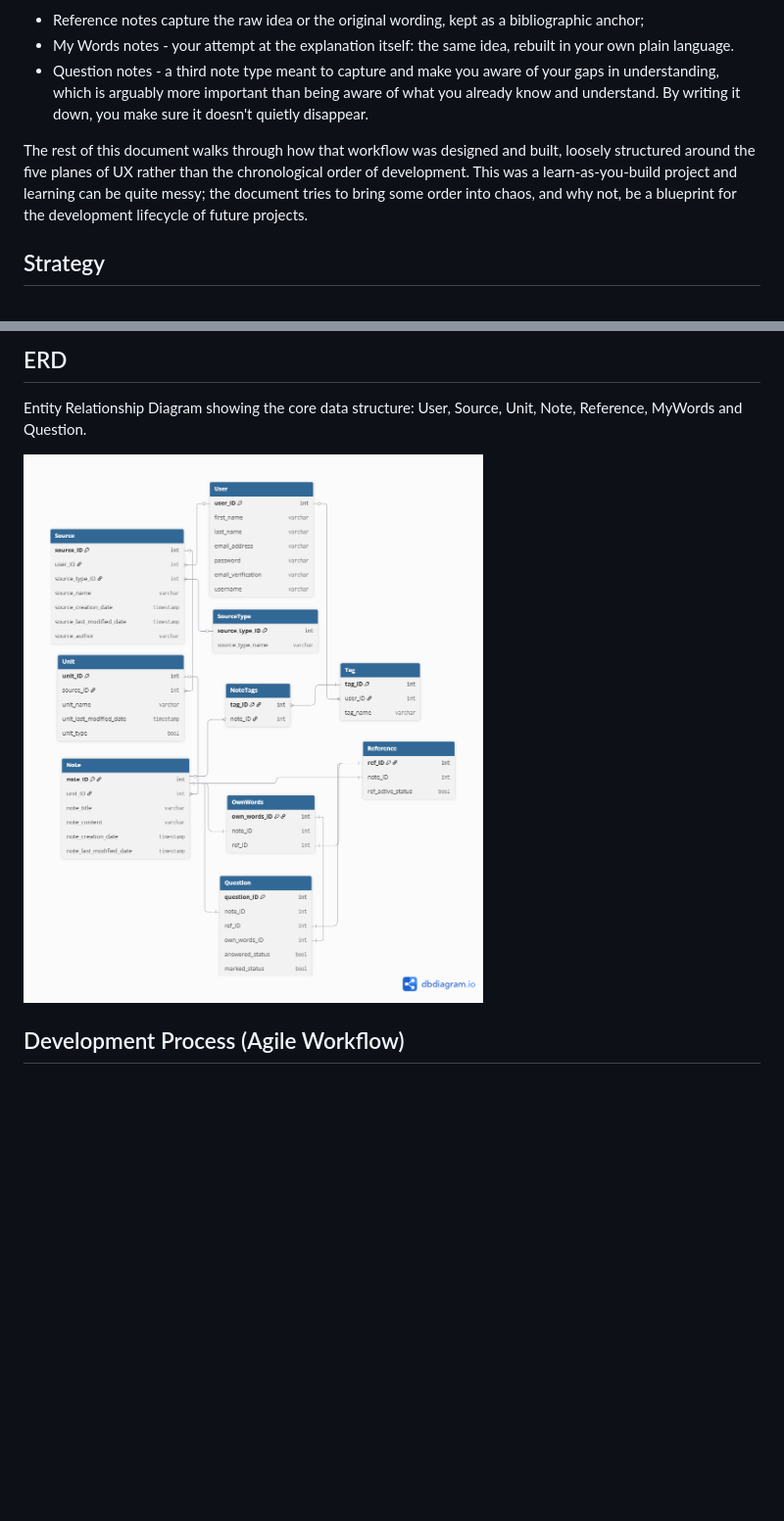
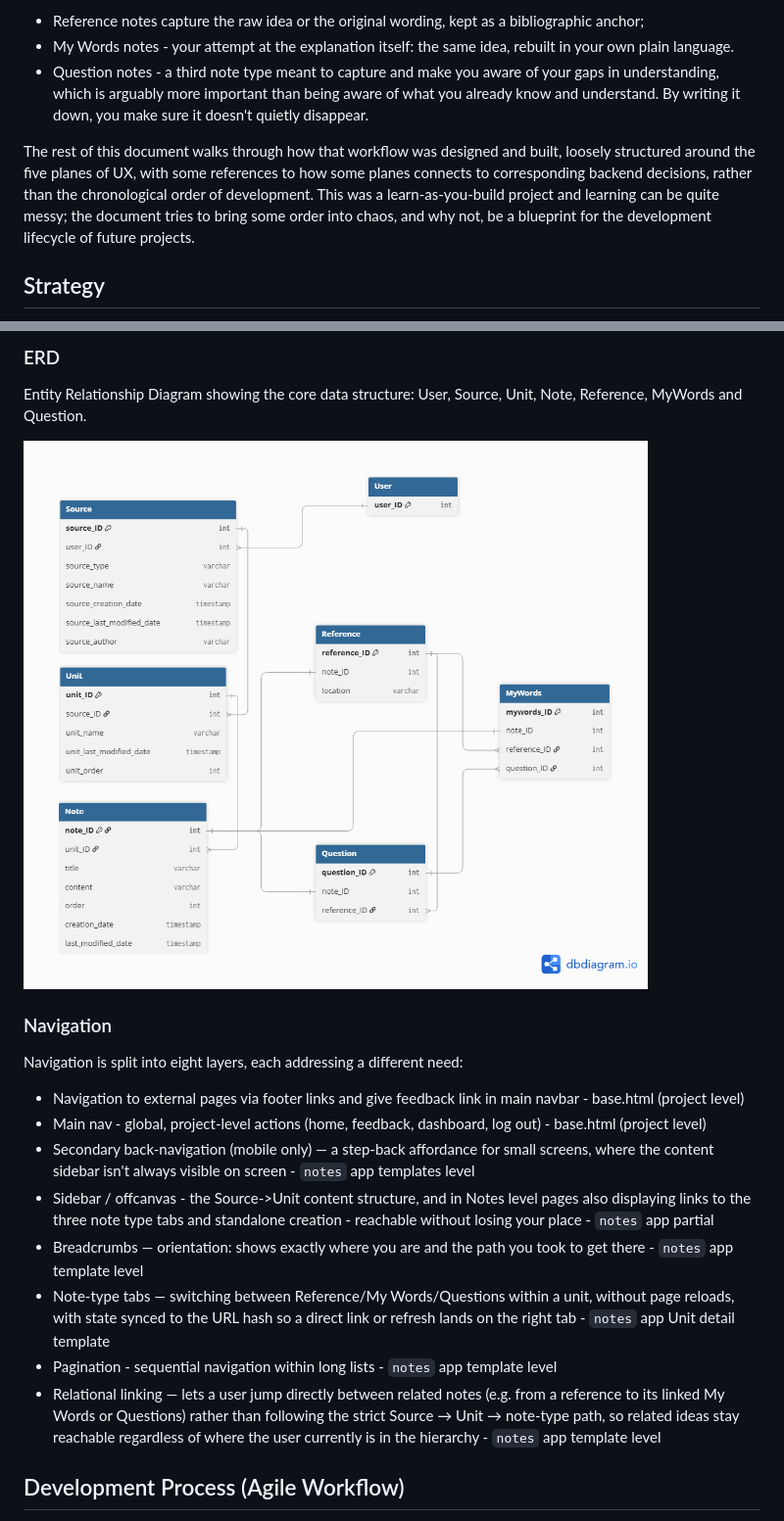
Before and after one commit to VeronicaTeodorof/got_it, a Markdown page: README.md, 2 parts joined by grey strips. Shown: that part at 98% size. Drawn GitHub-style; pictures changed too: docs/readme-assets/got_it_erd.png; blank space fills up the shorter version.

Commit message:
docs: add structure section to readme

```diff
--- a/README.md
+++ b/README.md
@@ -10,7 +10,7 @@ This workflow is derived from the Feynman Technique, which is a simple way of te
 - My Words notes - your attempt at the explanation itself: the same idea, rebuilt in your own plain language.
 - Question notes - a third note type meant to capture and make you aware of your gaps in understanding, which is arguably more important than being aware of what you already know and understand. By writing it down, you make sure it doesn't quietly disappear.
 
-The rest of this document walks through how that workflow was designed and built, loosely structured around the five planes of UX rather than the chronological order of development. This was a learn-as-you-build project and learning can be quite messy; the document tries to bring some order into chaos, and why not, be a blueprint for the development lifecycle of future projects.
+The rest of this document walks through how that workflow was designed and built, loosely structured around the five planes of UX, with some references to how some planes connects to corresponding backend decisions, rather than the chronological order of development. This was a learn-as-you-build project and learning can be quite messy; the document tries to bring some order into chaos, and why not, be a blueprint for the development lifecycle of future projects.
 
 ## Strategy
 **Origin**
@@ -521,8 +535,20 @@ The above schema was built using the Hernandez methodology (an overkill for a pr
 
-## ERD
+### ERD
 Entity Relationship Diagram showing the core data structure: User, Source, Unit, Note, Reference, MyWords and Question.
 
 ![ERD](docs/readme-assets/got_it_erd.png)
+
+
+### Navigation
+Navigation is split into eight layers, each addressing a different need:
+- Navigation to external pages via footer links and give feedback link in main navbar - base.html (project level)
+- Main nav - global, project-level actions (home, feedback, dashboard, log out) - base.html (project level)
+- Secondary back-navigation (mobile only) — a step-back affordance for small screens, where the content sidebar isn't always visible on screen - `notes` app templates level
+- Sidebar / offcanvas - the Source->Unit content structure, and in Notes level pages also displaying links to the three note type tabs and standalone creation - reachable without losing your place - `notes` app partial
+- Breadcrumbs — orientation: shows exactly where you are and the path you took to get there - `notes` app template level
+- Note-type tabs — switching between Reference/My Words/Questions within a unit, without page reloads, with state synced to the URL hash so a direct link or refresh lands on the right tab - `notes` app Unit detail template
+- Pagination - sequential navigation within long lists - `notes` app template level
+- Relational linking — lets a user jump directly between related notes (e.g. from a reference to its linked My Words or Questions) rather than following the strict Source → Unit → note-type path, so related ideas stay reachable regardless of where the user currently is in the hierarchy - `notes` app template level
 
 
 ## Development Process (Agile Workflow)
```
Also changed, not shown: other parts of README.md (+23 -20 lines), docs/readme-assets/got_it_erd_draft.png (added).
